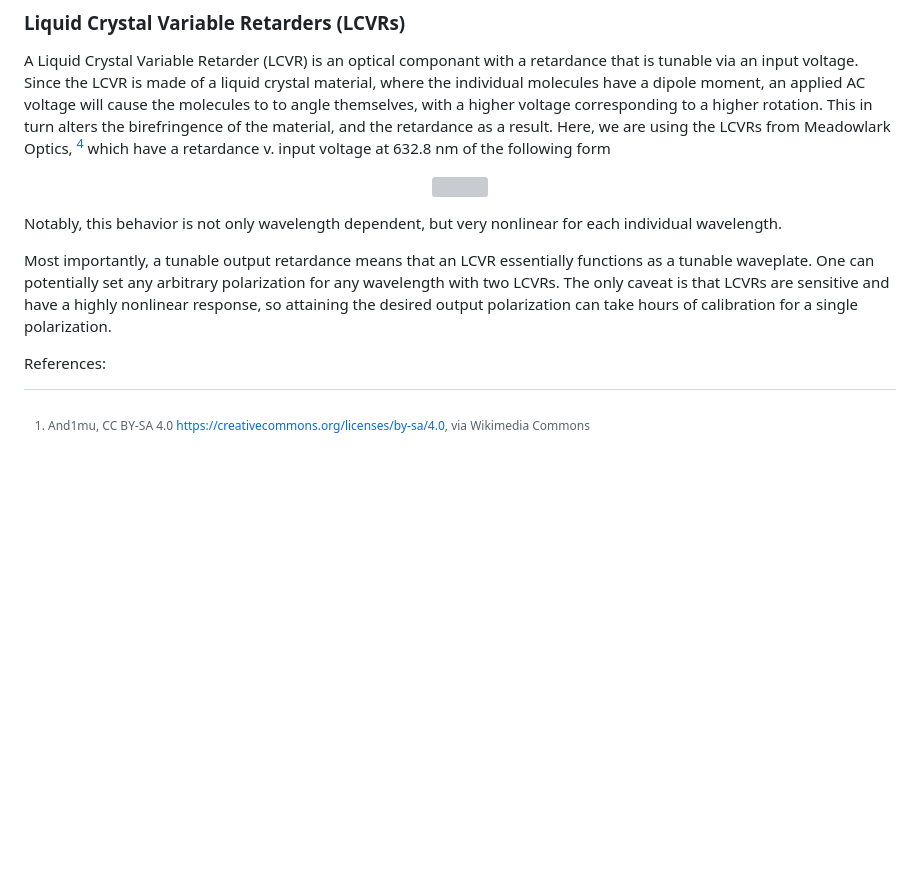
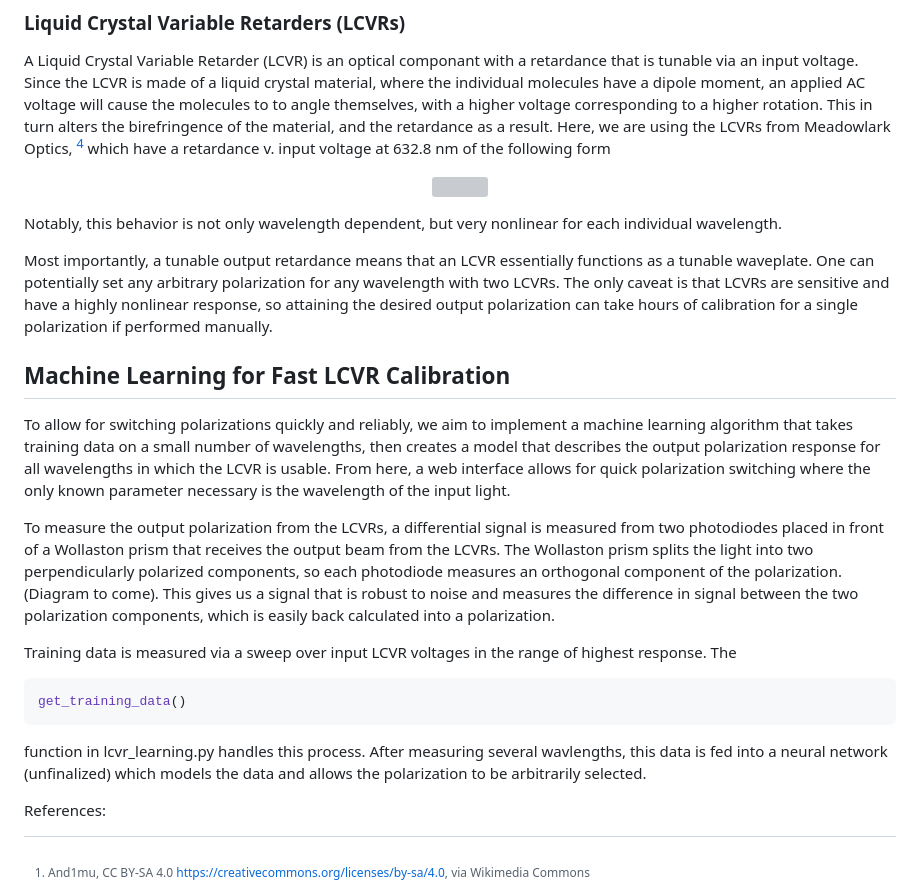
Before and after one commit to ubsuny/ML_LCVR-CP2P2024, a Markdown page: Documentation/polarization-control.md, the part around the change. Drawn GitHub-style; blank space fills up the shorter version; grey boxes are pictures that could not be loaded.

Commit message:
polarization-control - added section on machine learning

````diff
--- a/Documentation/polarization-control.md
+++ b/Documentation/polarization-control.md
@@ -45,8 +45,19 @@ A Liquid Crystal Variable Retarder (LCVR) is an optical componant with a retarda
 
 Notably, this behavior is not only wavelength dependent, but very nonlinear for each individual wavelength.
 
-Most importantly, a tunable output retardance means that an LCVR essentially functions as a tunable waveplate. One can potentially set any arbitrary polarization for any wavelength with two LCVRs. The only caveat is that LCVRs are sensitive and have a highly nonlinear response, so attaining the desired output polarization can take hours of calibration for a single polarization.
+Most importantly, a tunable output retardance means that an LCVR essentially functions as a tunable waveplate. One can potentially set any arbitrary polarization for any wavelength with two LCVRs. The only caveat is that LCVRs are sensitive and have a highly nonlinear response, so attaining the desired output polarization can take hours of calibration for a single polarization if performed manually.
 
+## Machine Learning for Fast LCVR Calibration
+
+To allow for switching polarizations quickly and reliably, we aim to implement a machine learning algorithm that takes training data on a small number of wavelengths, then creates a model that describes the output polarization response for all wavelengths in which the LCVR is usable. From here, a web interface allows for quick polarization switching where the only known parameter necessary is the wavelength of the input light.
+
+To measure the output polarization from the LCVRs, a differential signal is measured from two photodiodes placed in front of a Wollaston prism that receives the output beam from the LCVRs. The Wollaston prism splits the light into two perpendicularly polarized components, so each photodiode measures an orthogonal component of the polarization. (Diagram to come). This gives us a signal that is robust to noise and measures the difference in signal between the two polarization components, which is easily back calculated into a polarization.
+
+Training data is measured via a sweep over input LCVR voltages in the range of highest response. The
+```Python
+get_training_data()
+```
+function in lcvr_learning.py handles this process. After measuring several wavlengths, this data is fed into a neural network (unfinalized) which models the data and allows the polarization to be arbitrarily selected.
 
 
 References:
````
